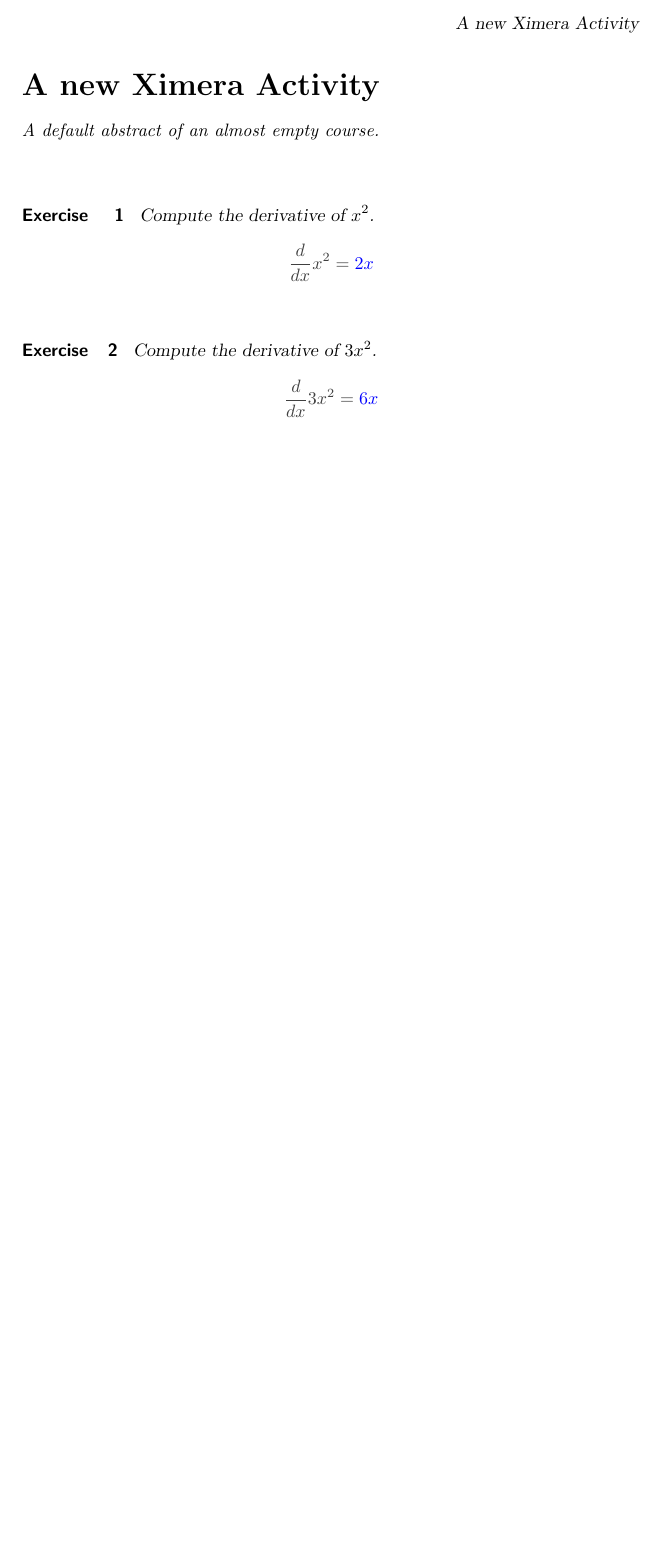
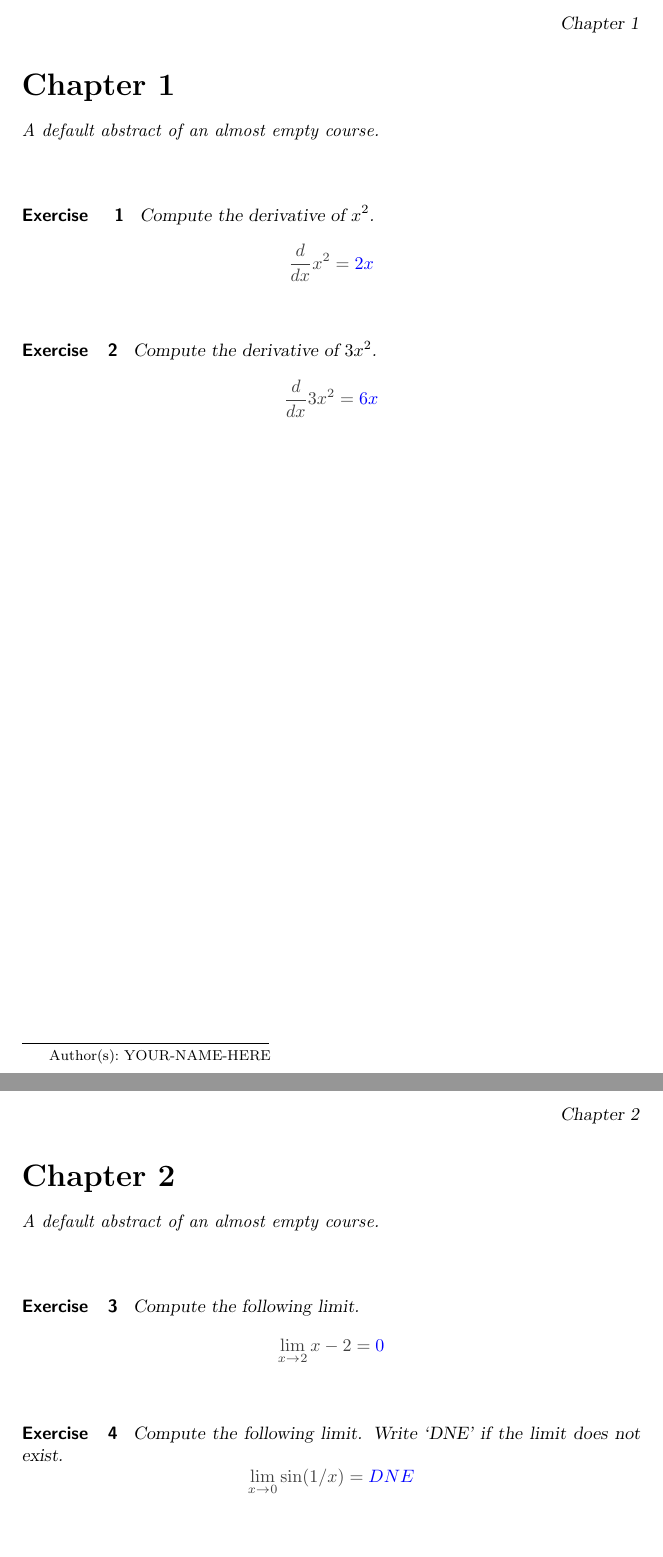
Before and after one commit to RachelBailey3/ximeraOverleafExercises, a LaTeX problem sheet (listOfExercises.tex, which reads calc1exercises/chp1.tex, calc1exercises/chp2.tex): part of page 3 of 3 before the commit and two parts of pages 3 and 4 of 4 after it, the two joined at a grey line, cut at the place of the change, the shorter picture padded with empty space. Compiled offline with pdfLaTeX; a LaTeX package or settings file that is missing is left out.

Commit message:
Updates from Overleaf

```diff
--- a/calc1exercises/calc1exercises.tex
+++ b/calc1exercises/chp1.tex
@@ -1,7 +1,7 @@
 
 \documentclass{ximera}
 
-\title{A new Ximera Activity}
+\title{Chapter 1}
 \author{YOUR-NAME-HERE}
 
 \begin{document}
--- /dev/null
+++ b/calc1exercises/chp2.tex
@@ -0,0 +1,32 @@
+\documentclass{ximera}
+
+\title{Chapter 2}
+\author{YOUR-NAME-HERE}
+
+\begin{document}
+\begin{abstract}
+    A default abstract of an almost empty course.
+\end{abstract}
+\maketitle
+
+
+\begin{exercise}
+Compute the following limit.
+\begin{prompt}
+\[
+\lim\limits_{x\to 2} x-2 = \answer{0}
+\]
+\end{prompt}
+\end{exercise}
+
+
+
+\begin{exercise}
+Compute the following limit. Write `DNE' if the limit does not exist.
+\begin{prompt}
+\[
+\lim\limits_{x\to 0} \sin(1/x) = \answer{DNE}
+\]
+\end{prompt}
+\end{exercise}
+\end{document}
--- a/listOfExercises.tex
+++ b/listOfExercises.tex
@@ -9,6 +9,7 @@
 \end{abstract}
 \maketitle
 
-\activity{calc1exercises/calc1exercises.tex}
+\activity{calc1exercises/chp1.tex}
+\activity{calc1exercises/chp2.tex}
 
 \end{document}
```
